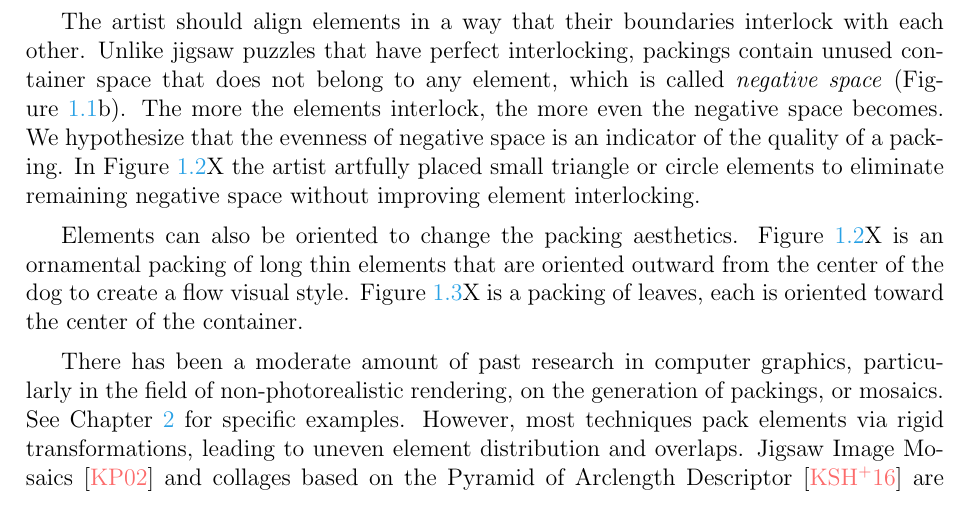
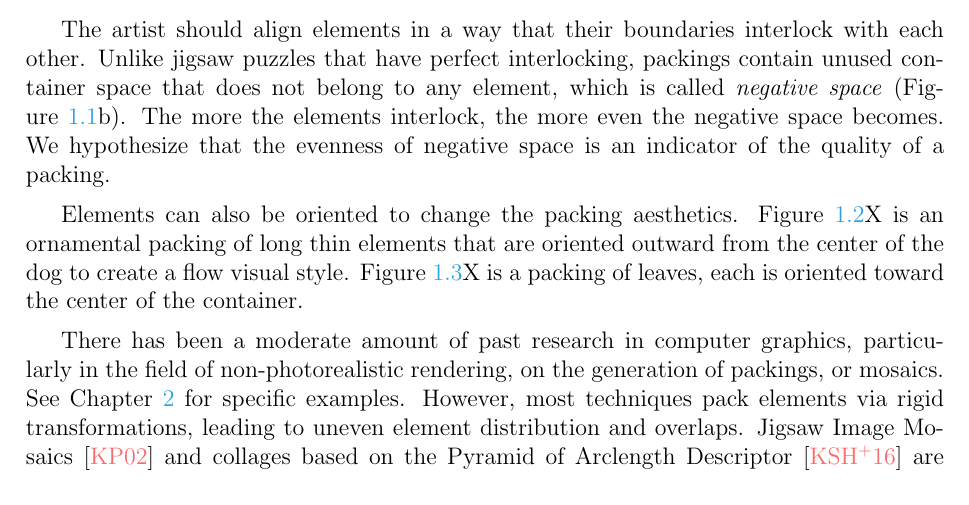
Before and after one commit to azer89/UWaterloo_PhD_Thesis, a LaTeX thesis (thesis.tex, which reads 01_intro.tex): part of page 20 of 142, cut so that both start at the same text. Compiled offline with pdfLaTeX.

Commit message:
Update 01_intro.tex

```diff
--- a/01_intro.tex
+++ b/01_intro.tex
@@ -82,8 +82,8 @@ packings contain unused container space that does not belong to any element,
 which is called \textit{negative space} (Figure~\ref{fig_logo_packing}b).
 The more the elements interlock, the more even the negative space becomes.
 We hypothesize that the evenness of negative space is an indicator of the quality of a packing.
-In Figure~\ref{fig_graphic_designs}X the artist artfully placed small triangle or circle elements
-to eliminate remaining negative space without improving element interlocking.
+%In Figure~\ref{fig_graphic_designs}X the artist artfully placed small triangle or circle elements
+%to eliminate remaining large gaps of negative space without improving element interlocking.
 
 %\mynote{need to juggle sentence in paragraph 2}
 %%An artist distributes elements so that they communicate the shape of the container.
```
